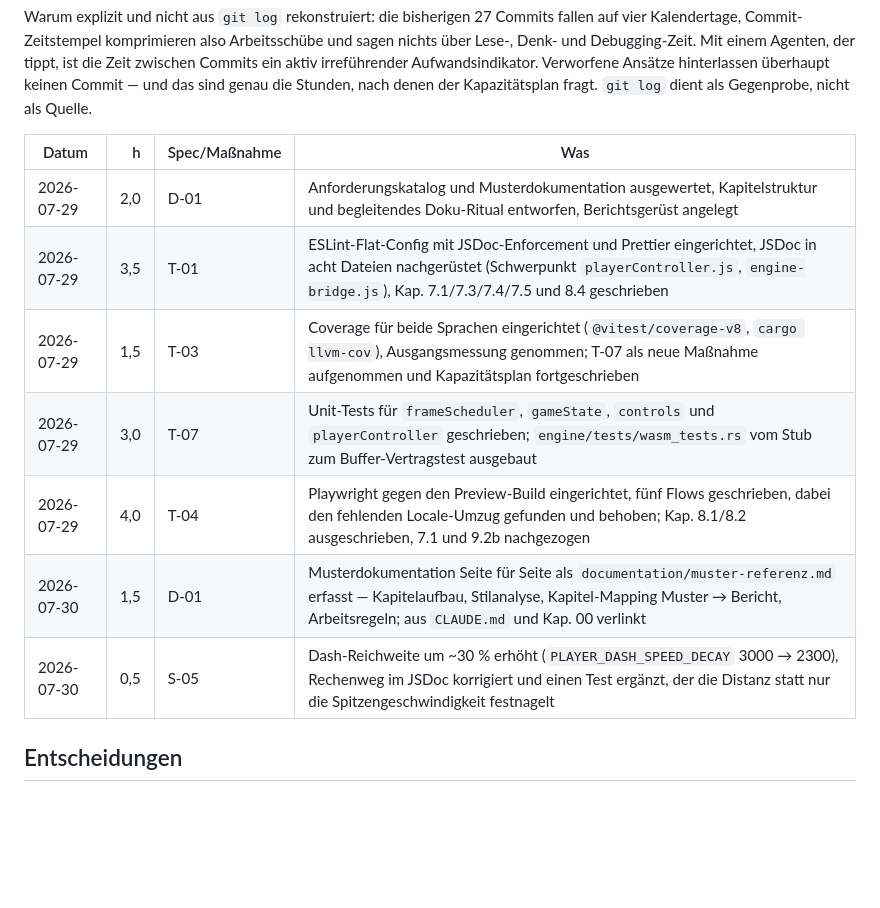
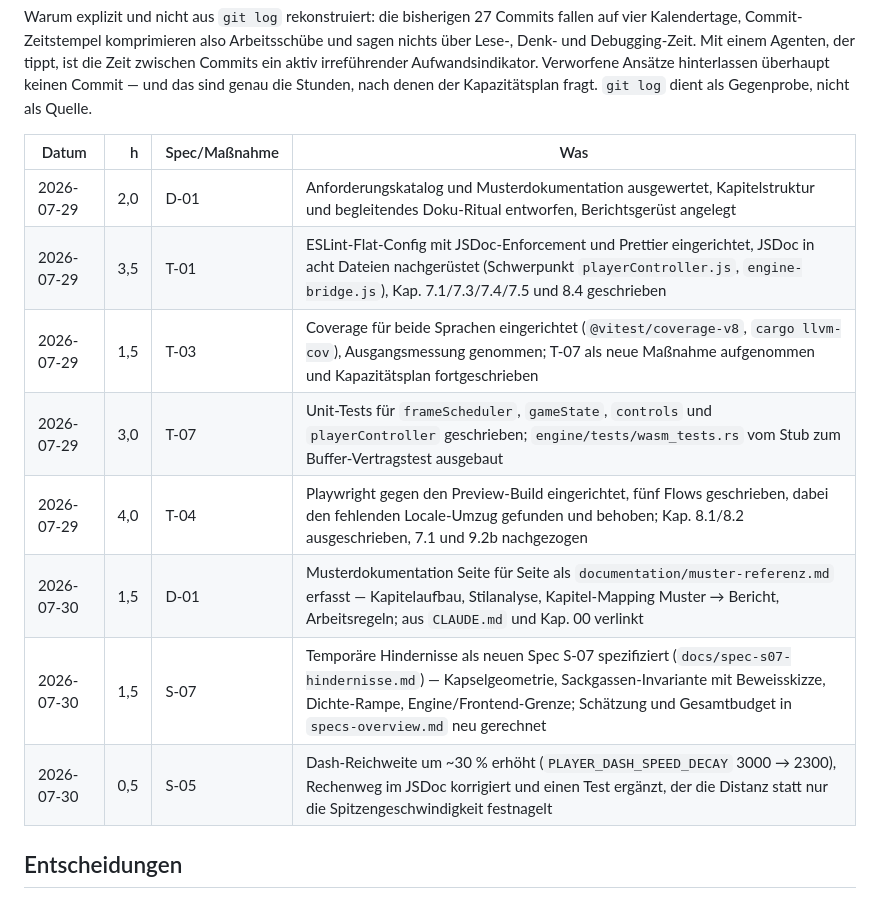
Before and after one commit to BenedictGlatz/boids-survival-runner, a Markdown page: documentation/report/projekt-journal.md, the part around the change. GitHub-like rendering; blank space fills up the shorter version.

```diff
--- a/documentation/report/projekt-journal.md
+++ b/documentation/report/projekt-journal.md
@@ -39,15 +39,16 @@ die Zeit zwischen Commits ein aktiv irreführender Aufwandsindikator. Verworfene
 Ansätze hinterlassen überhaupt keinen Commit — und das sind genau die Stunden, nach
 denen der Kapazitätsplan fragt. `git log` dient als Gegenprobe, nicht als Quelle.
 
-| Datum      |   h | Spec/Maßnahme | Was                                                                                                                                                                                                      |
-| ---------- | --: | ------------- | -------------------------------------------------------------------------------------------------------------------------------------------------------------------------------------------------------- |
-| 2026-07-29 | 2,0 | D-01          | Anforderungskatalog und Musterdokumentation ausgewertet, Kapitelstruktur und begleitendes Doku-Ritual entworfen, Berichtsgerüst angelegt                                                                 |
-| 2026-07-29 | 3,5 | T-01          | ESLint-Flat-Config mit JSDoc-Enforcement und Prettier eingerichtet, JSDoc in acht Dateien nachgerüstet (Schwerpunkt `playerController.js`, `engine-bridge.js`), Kap. 7.1/7.3/7.4/7.5 und 8.4 geschrieben |
-| 2026-07-29 | 1,5 | T-03          | Coverage für beide Sprachen eingerichtet (`@vitest/coverage-v8`, `cargo llvm-cov`), Ausgangsmessung genommen; T-07 als neue Maßnahme aufgenommen und Kapazitätsplan fortgeschrieben                      |
-| 2026-07-29 | 3,0 | T-07          | Unit-Tests für `frameScheduler`, `gameState`, `controls` und `playerController` geschrieben; `engine/tests/wasm_tests.rs` vom Stub zum Buffer-Vertragstest ausgebaut                                     |
-| 2026-07-29 | 4,0 | T-04          | Playwright gegen den Preview-Build eingerichtet, fünf Flows geschrieben, dabei den fehlenden Locale-Umzug gefunden und behoben; Kap. 8.1/8.2 ausgeschrieben, 7.1 und 9.2b nachgezogen                    |
-| 2026-07-30 | 1,5 | D-01          | Musterdokumentation Seite für Seite als `documentation/muster-referenz.md` erfasst — Kapitelaufbau, Stilanalyse, Kapitel-Mapping Muster → Bericht, Arbeitsregeln; aus `CLAUDE.md` und Kap. 00 verlinkt   |
-| 2026-07-30 | 0,5 | S-05          | Dash-Reichweite um ~30 % erhöht (`PLAYER_DASH_SPEED_DECAY` 3000 → 2300), Rechenweg im JSDoc korrigiert und einen Test ergänzt, der die Distanz statt nur die Spitzengeschwindigkeit festnagelt           |
+| Datum      |   h | Spec/Maßnahme | Was                                                                                                                                                                                                                                                      |
+| ---------- | --: | ------------- | -------------------------------------------------------------------------------------------------------------------------------------------------------------------------------------------------------------------------------------------------------- |
+| 2026-07-29 | 2,0 | D-01          | Anforderungskatalog und Musterdokumentation ausgewertet, Kapitelstruktur und begleitendes Doku-Ritual entworfen, Berichtsgerüst angelegt                                                                                                                 |
+| 2026-07-29 | 3,5 | T-01          | ESLint-Flat-Config mit JSDoc-Enforcement und Prettier eingerichtet, JSDoc in acht Dateien nachgerüstet (Schwerpunkt `playerController.js`, `engine-bridge.js`), Kap. 7.1/7.3/7.4/7.5 und 8.4 geschrieben                                                 |
+| 2026-07-29 | 1,5 | T-03          | Coverage für beide Sprachen eingerichtet (`@vitest/coverage-v8`, `cargo llvm-cov`), Ausgangsmessung genommen; T-07 als neue Maßnahme aufgenommen und Kapazitätsplan fortgeschrieben                                                                      |
+| 2026-07-29 | 3,0 | T-07          | Unit-Tests für `frameScheduler`, `gameState`, `controls` und `playerController` geschrieben; `engine/tests/wasm_tests.rs` vom Stub zum Buffer-Vertragstest ausgebaut                                                                                     |
+| 2026-07-29 | 4,0 | T-04          | Playwright gegen den Preview-Build eingerichtet, fünf Flows geschrieben, dabei den fehlenden Locale-Umzug gefunden und behoben; Kap. 8.1/8.2 ausgeschrieben, 7.1 und 9.2b nachgezogen                                                                    |
+| 2026-07-30 | 1,5 | D-01          | Musterdokumentation Seite für Seite als `documentation/muster-referenz.md` erfasst — Kapitelaufbau, Stilanalyse, Kapitel-Mapping Muster → Bericht, Arbeitsregeln; aus `CLAUDE.md` und Kap. 00 verlinkt                                                   |
+| 2026-07-30 | 1,5 | S-07          | Temporäre Hindernisse als neuen Spec S-07 spezifiziert (`docs/spec-s07-hindernisse.md`) — Kapselgeometrie, Sackgassen-Invariante mit Beweisskizze, Dichte-Rampe, Engine/Frontend-Grenze; Schätzung und Gesamtbudget in `specs-overview.md` neu gerechnet |
+| 2026-07-30 | 0,5 | S-05          | Dash-Reichweite um ~30 % erhöht (`PLAYER_DASH_SPEED_DECAY` 3000 → 2300), Rechenweg im JSDoc korrigiert und einen Test ergänzt, der die Distanz statt nur die Spitzengeschwindigkeit festnagelt                                                           |
 
 ## Entscheidungen
 
```
Also changed, not shown: docs/spec-s07-hindernisse.md (added, +244 -0 lines), docs/specs-overview.md (+42 -23 lines).
